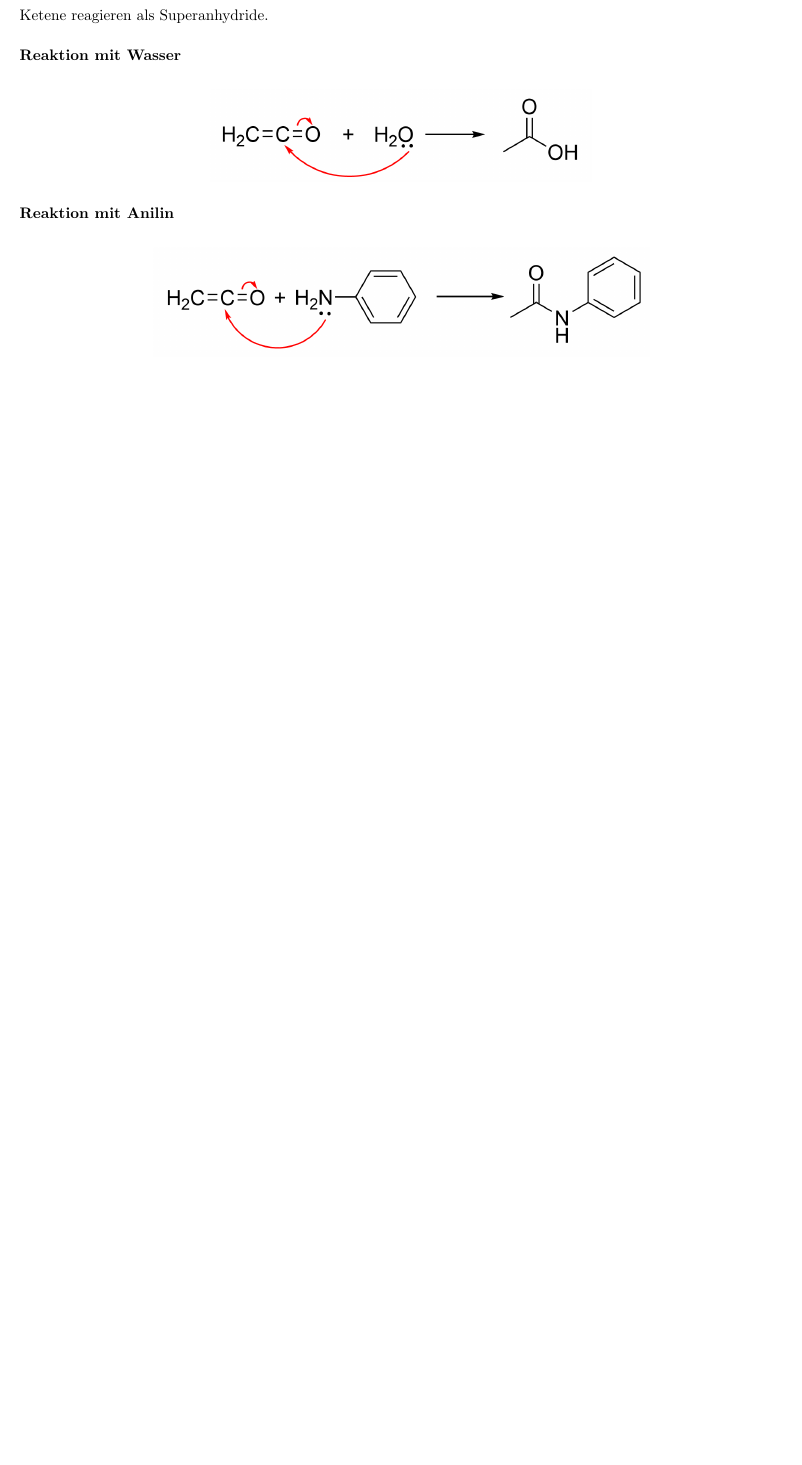
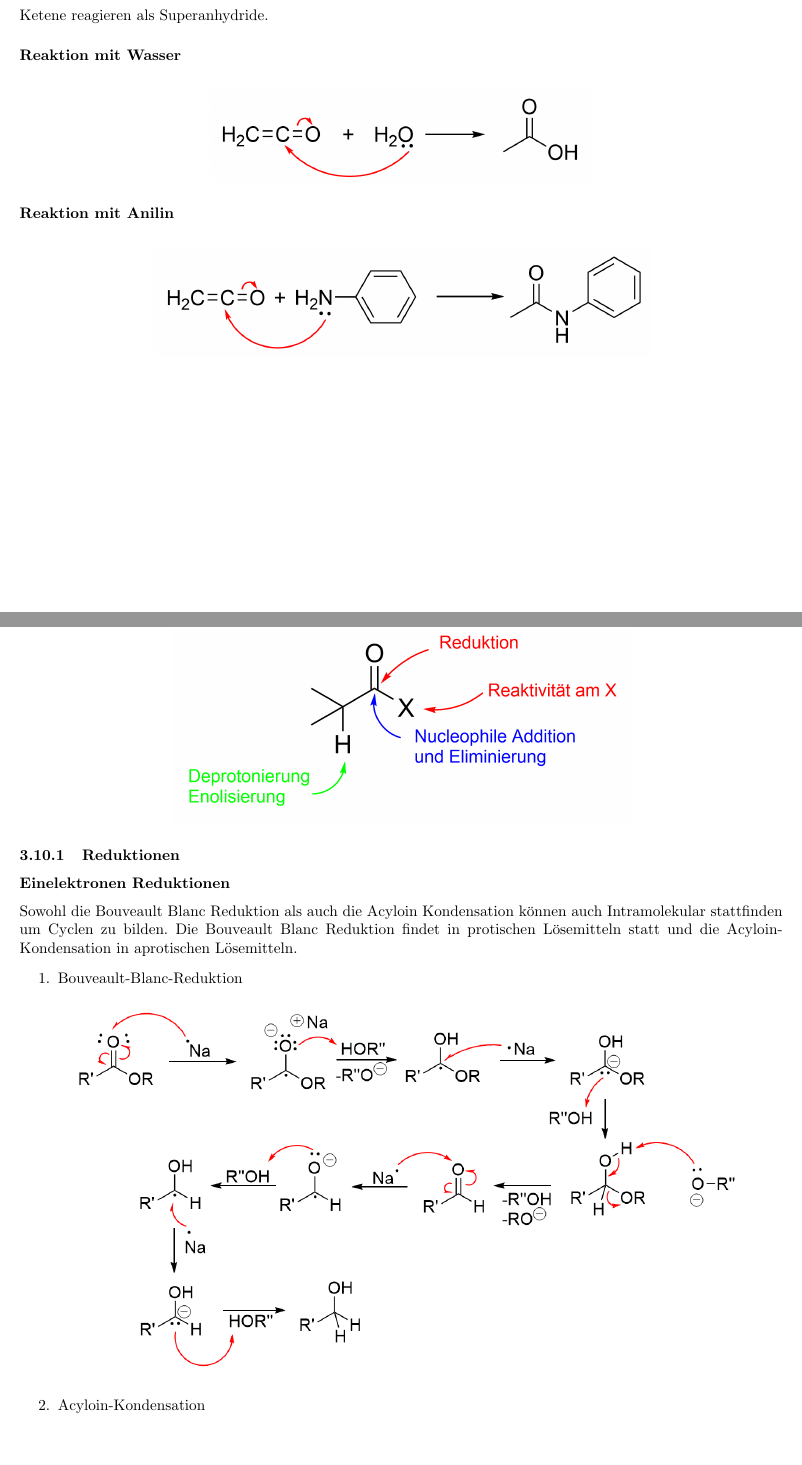
Before and after one commit to hesmertl/OC2-Reaktionsmechanismen, a LaTeX document (main.tex): part of page 34 of 35 before the commit and two parts of pages 34 and 35 of 37 after it, the two joined at a grey line, cut so that both start at the same text, the shorter picture padded with empty space. Compiled offline with pdfLaTeX.

Commit message:
Bis Reduktion mit komplexen Hydriden

```diff
--- a/main.tex
+++ b/main.tex
@@ -747,4 +747,19 @@ Ketene reagieren als Superanhydride.
 
 
 \subsection{Reaktionen von Carbonsäurederivaten}
+\begin{figure}[H]
+	\centering
+	\includegraphics[width=0.6\linewidth]{Bilder/Übersicht Reaktionen von Carbonsäure-Derivaten.png}
+\end{figure}
 
+\subsubsection{Reduktionen}
+\subsubsection*{Einelektronen Reduktionen}
+Sowohl die Bouveault Blanc Reduktion als auch die Acyloin Kondensation können auch Intramolekular stattfinden um Cyclen zu bilden.
+Die Bouveault Blanc Reduktion findet in protischen Lösemitteln statt und die Acyloin-Kondensation in aprotischen Lösemitteln.
+\begin{enumerate}
+	\item Bouveault-Blanc-Reduktion
+	\begin{figure}[H]
+	\centering
+	\includegraphics[width=0.9\linewidth]{Bilder/Bouveault Blanc Reaktion.png}
+	\end{figure}
+	\item Acyloin-Kondensation
@@ -751 +770,2 @@ Ketene reagieren als Superanhydride.
+	\end{figure}
 
```
Also changed, not shown: Bilder/Acyloin-Kondensation.png (added), Bilder/Bouveault Blanc Reaktion.png (added), Bilder/Übersicht Reaktionen von Carbonsäure-Derivaten.png (added), main.pdf, main.tex (8 more changed lines), 3 other files.
